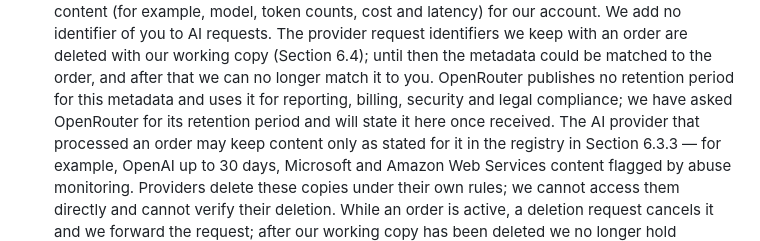
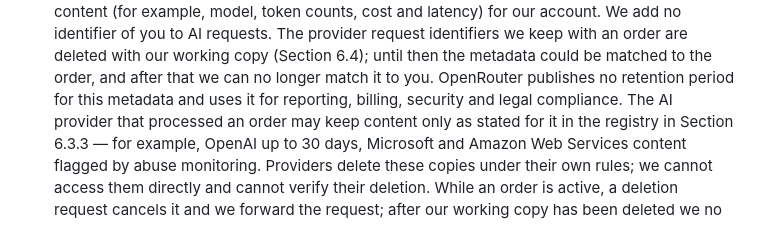
Before and after one commit to ownplacellc/ownplacellc.github.io, a Markdown page: listenbook/privacy-policy.md, the part around the change. Rendered like a GitHub page.

Commit message:
черновик EN: убрано неподтверждённое «мы запросили у OpenRouter срок» (НЕ публиковать)

```diff
--- a/listenbook/privacy-policy.md
+++ b/listenbook/privacy-policy.md
@@ -686,8 +686,7 @@ by providers' staff is described in the registry above.
   working copy (Section 6.4); until then the metadata could be matched to the
   order, and after that we can no longer match it to you. OpenRouter publishes
   no retention period for this metadata and uses it for reporting, billing,
-  security and legal compliance; we have asked OpenRouter for its retention
-  period and will state it here once received. The AI provider that
+  security and legal compliance. The AI provider that
   processed an order may keep content only as stated for it in the registry
   in Section 6.3.3 — for example, OpenAI up to 30 days, Microsoft and Amazon
   Web Services content flagged by abuse monitoring. Providers delete these
```
